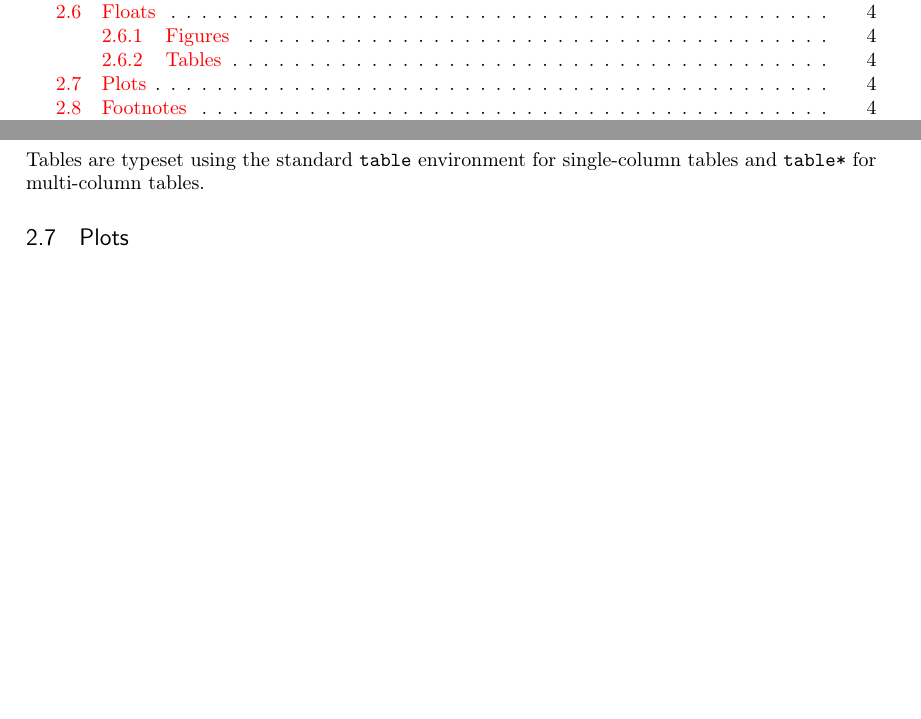
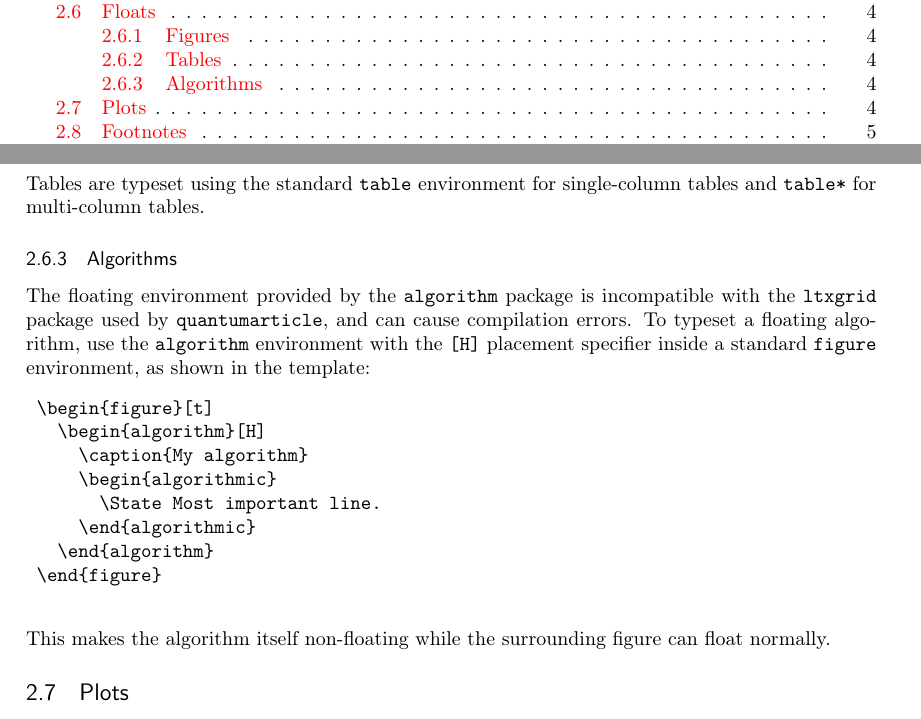
Before and after one commit to quantum-journal/quantum-journal, a LaTeX document (quantumarticle.tex): two parts of pages 1 and 4 of 10, joined at a grey line, cut so that both start at the same text, the shorter picture padded with empty space. Compiled offline with pdfLaTeX.

Commit message:
Document algorithm float workaround
Co-authored-by: cgogolin <6409421+cgogolin@users.noreply.github.com>

```diff
--- a/quantumarticle.tex
+++ b/quantumarticle.tex
@@ -176,6 +176,20 @@
 
 	\subsubsection{Tables}
 	Tables are typeset using the standard \texttt{table} environment for single-column tables and \texttt{table*} for multi-column tables.
+
+	\subsubsection{Algorithms}
+	The floating environment provided by the \texttt{algorithm} package is incompatible with the \texttt{ltxgrid} package used by \texttt{quantumarticle}, and can cause compilation errors. To typeset a floating algorithm, use the \texttt{algorithm} environment with the \texttt{[H]} placement specifier inside a standard \texttt{figure} environment, as shown in the template:
+	\begin{verbatim}
+	\begin{figure}[t]
+	  \begin{algorithm}[H]
+	    \caption{My algorithm}
+	    \begin{algorithmic}
+	      \State Most important line.
+	    \end{algorithmic}
+	  \end{algorithm}
+	\end{figure}
+	\end{verbatim}
+	This makes the algorithm itself non-floating while the surrounding figure can float normally.
 
 	\subsection{Plots}
 	Quantum provides a Jupyter notebook to create plots that integrate seamlessly with \texttt{quantumarticle}.
```
Also changed, not shown: quantum-template.tex (+14 -0 lines).
